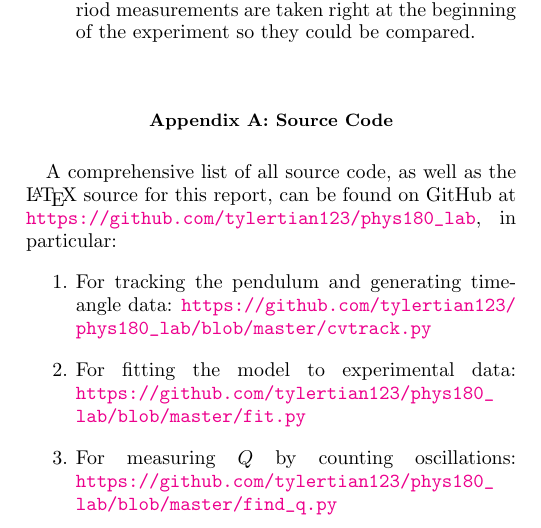
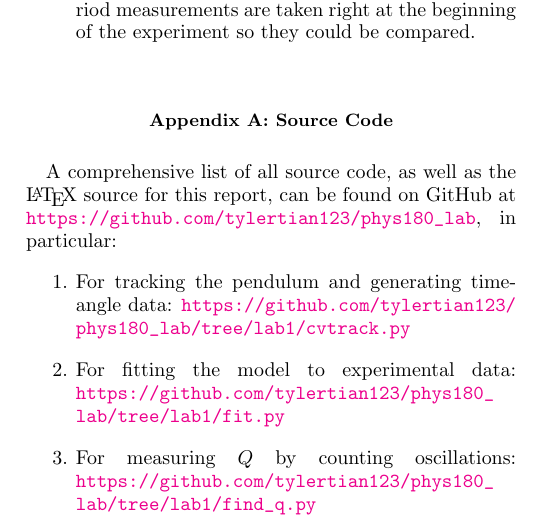
Before and after one commit to tylertian123/phy180_lab, a LaTeX paper (lab1/report/report.tex): part of one column of page 5 of 6, cut so that both start at the same text. Compiled offline with pdfLaTeX.

Commit message:
Fix links in lab1

```diff
--- a/lab1/report/report.tex
+++ b/lab1/report/report.tex
@@ -408,10 +408,10 @@ A comprehensive list of all source code, as well as the \LaTeX{} source for this
 \url{https://github.com/tylertian123/phys180_lab}, in particular:
 \label{appendix:code}
 \begin{enumerate}
-    \item For tracking the pendulum and generating time-angle data: \url{https://github.com/tylertian123/phys180_lab/blob/master/cvtrack.py}
-    \item For fitting the model to experimental data: \url{https://github.com/tylertian123/phys180_lab/blob/master/fit.py}
-    \item For measuring \(Q\) by counting oscillations: \url{https://github.com/tylertian123/phys180_lab/blob/master/find_q.py}
-    \item For fitting the model with \(\phi\) fixed at 0: \url{https://github.com/tylertian123/phys180_lab/blob/master/fit_nophi.py}
+    \item For tracking the pendulum and generating time-angle data: \url{https://github.com/tylertian123/phys180_lab/tree/lab1/cvtrack.py}
+    \item For fitting the model to experimental data: \url{https://github.com/tylertian123/phys180_lab/tree/lab1/fit.py}
+    \item For measuring \(Q\) by counting oscillations: \url{https://github.com/tylertian123/phys180_lab/tree/lab1/find_q.py}
+    \item For fitting the model with \(\phi\) fixed at 0: \url{https://github.com/tylertian123/phys180_lab/tree/lab1/fit_nophi.py}
 \end{enumerate}
 
 \end{document}
```
Also changed, not shown: lab2/report/report.tex (+1 -2 lines).
